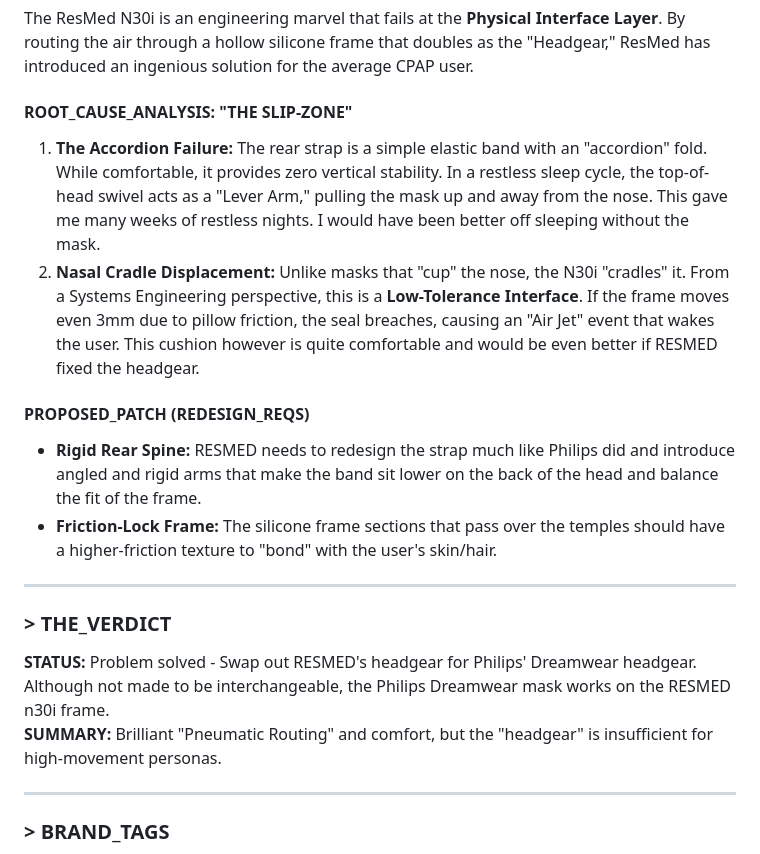
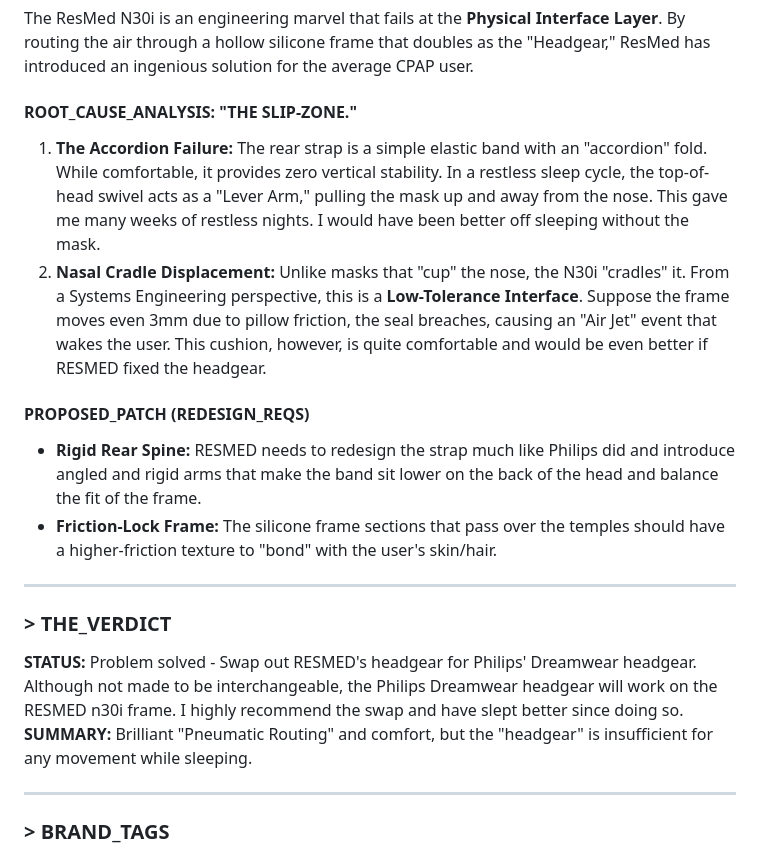
Before and after one commit to kdbush64-create/otd-vault, a Markdown page: gear/2026-02-05-gear-resmed-airfit-n30i.md, the part around the change. GitHub-like rendering.

```diff
--- a/gear/2026-02-05-gear-resmed-airfit-n30i.md
+++ b/gear/2026-02-05-gear-resmed-airfit-n30i.md
@@ -47,9 +47,9 @@ durability: "Medium"
 
 ### > FIELD_REPORT: THE_HOLLOW_FRAME_PROBLEM
 The ResMed N30i is an engineering marvel that fails at the **Physical Interface Layer**. By routing the air through a hollow silicone frame that doubles as the "Headgear," ResMed has introduced an ingenious solution for the average CPAP user.
-#### ROOT_CAUSE_ANALYSIS: "THE SLIP-ZONE"
+#### ROOT_CAUSE_ANALYSIS: "THE SLIP-ZONE."
 1. **The Accordion Failure:** The rear strap is a simple elastic band with an "accordion" fold. While comfortable, it provides zero vertical stability. In a restless sleep cycle, the top-of-head swivel acts as a "Lever Arm," pulling the mask up and away from the nose. This gave me many weeks of restless nights. I would have been better off sleeping without the mask.
-2. **Nasal Cradle Displacement:** Unlike masks that "cup" the nose, the N30i "cradles" it. From a Systems Engineering perspective, this is a **Low-Tolerance Interface**. If the frame moves even 3mm due to pillow friction, the seal breaches, causing an "Air Jet" event that wakes the user. This cushion however is quite comfortable and would be even better if RESMED fixed the headgear.
+2. **Nasal Cradle Displacement:** Unlike masks that "cup" the nose, the N30i "cradles" it. From a Systems Engineering perspective, this is a **Low-Tolerance Interface**. Suppose the frame moves even 3mm due to pillow friction, the seal breaches, causing an "Air Jet" event that wakes the user. This cushion, however, is quite comfortable and would be even better if RESMED fixed the headgear.
 
 #### PROPOSED_PATCH (REDESIGN_REQS)
 * **Rigid Rear Spine:** RESMED needs to redesign the strap much like Philips did and introduce angled and rigid arms that make the band sit lower on the back of the head and balance the fit of the frame.
@@ -58,8 +58,8 @@ The ResMed N30i is an engineering marvel that fails at the **Physical Interface
 ---
 
 ### > THE_VERDICT
-**STATUS:** Problem solved - Swap out RESMED's headgear for Philips' Dreamwear headgear. Although not made to be interchangeable, the Philips Dreamwear mask works on the RESMED n30i frame.
-**SUMMARY:** Brilliant "Pneumatic Routing" and comfort, but the "headgear" is insufficient for high-movement personas.
+**STATUS:** Problem solved - Swap out RESMED's headgear for Philips' Dreamwear headgear. Although not made to be interchangeable, the Philips Dreamwear headgear will work on the RESMED n30i frame. I highly recommend the swap and have slept better since doing so.
+**SUMMARY:** Brilliant "Pneumatic Routing" and comfort, but the "headgear" is insufficient for any movement while sleeping.
 
 ---
 ### > BRAND_TAGS
```
